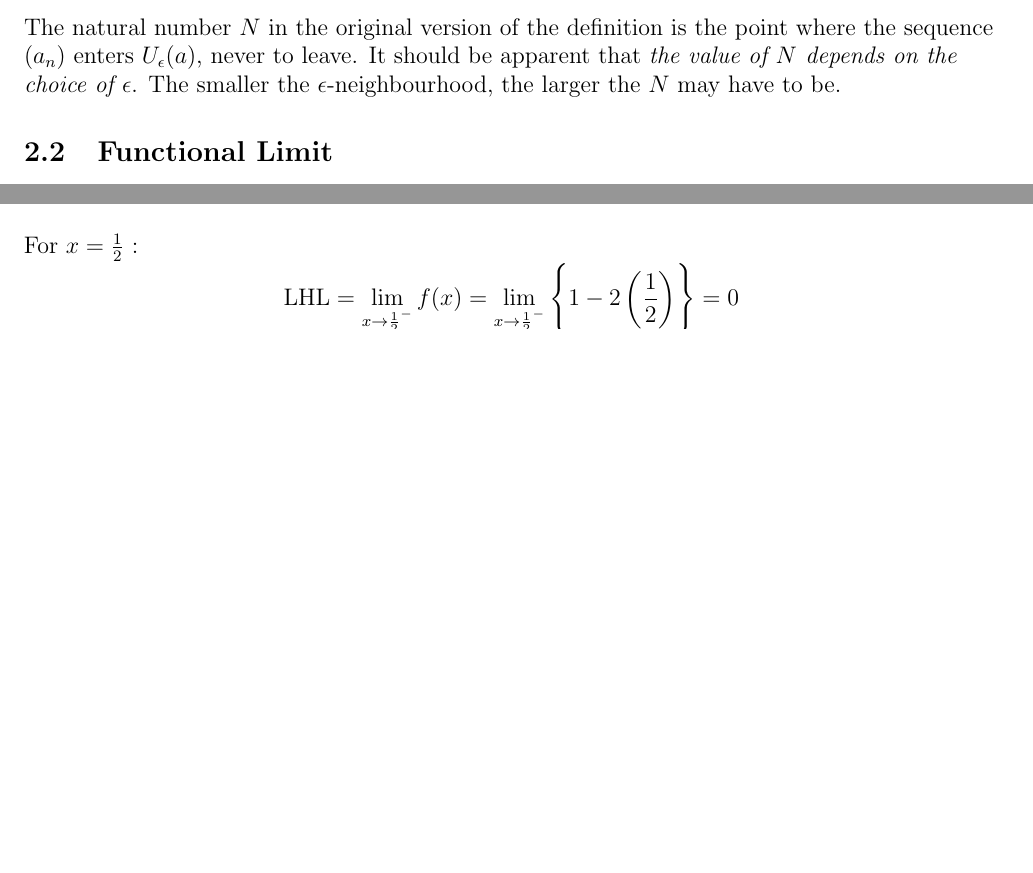
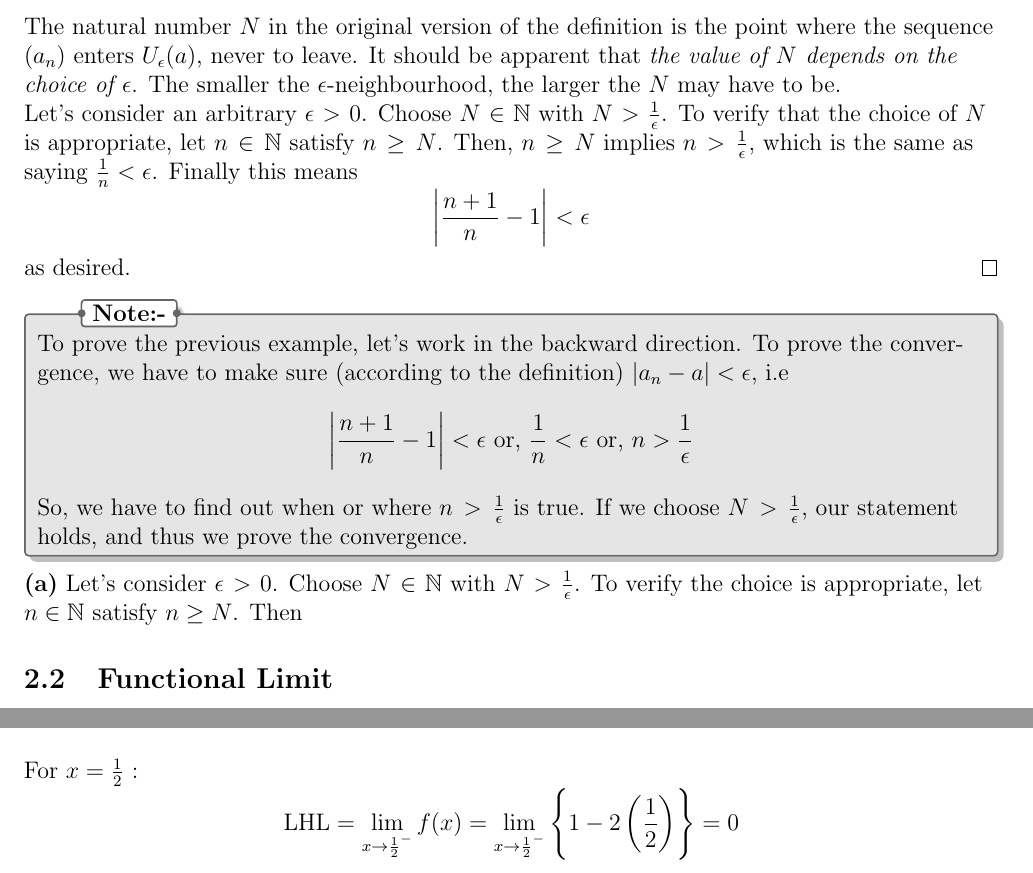
Before and after one commit to Turja-Roy/ETE-Books-and-Notes, a LaTeX document (11/MATH-181/Notes/Calculus.tex): two parts of pages 4 and 6 of 9 before the commit and two parts of pages 4 and 7 of 10 after it, joined at a grey line, cut so that both start at the same text, the shorter picture padded with empty space. Compiled offline with pdfLaTeX.

Commit message:
Update 2023-02-19 21:18

```diff
--- a/11/MATH-181/Notes/Calculus.tex
+++ b/11/MATH-181/Notes/Calculus.tex
@@ -217,6 +217,30 @@ The denominator of these fractions are getting larger and fast approaching $0 =
 \end{center}
 
 The natural number $N$ in the original version of the definition is the point where the sequence $(a_n)$ enters $U_\epsilon(a)$, never to leave. It should be apparent that \textit{the value of $N$ depends on the choice of $\epsilon$}. The smaller the $\epsilon$-neighbourhood, the larger the $N$ may have to be.
+
+\begin{example}{Prove that \[ \lim \left( \frac{n+1}{n} \right) =1 \]}
+
+Let's consider an arbitrary $\epsilon>0$. Choose $N\in \mathbb{N}$ with $N>\frac{1}{\epsilon}$. To verify that the choice of $N$ is appropriate, let $n\in\mathbb{N}$ satisfy $n \ge N$. Then, $n \ge N$ implies $n>\frac{1}{\epsilon}$, which is the same as saying $\frac{1}{n}<\epsilon$. Finally this means \[
+    \left| \frac{n+1}{n} - 1 \right| < \epsilon
+\] as desired. \qed
+\end{example}
+
+\begin{note}
+
+    To prove the previous example, let's work in the backward direction. To prove the convergence, we have to make sure (according to the definition) $|a_n-a|<\epsilon$, i.e \[
+        \left| \frac{n+1}{n}-1 \right| < \epsilon \text{ or, } \frac{1}{n}<\epsilon \text{ or, } n>\frac{1}{\epsilon}
+    \] So, we have to find out when or where $n>\frac{1}{\epsilon}$ is true. If we choose $N > \frac{1}{\epsilon}$, our statement holds, and thus we prove the convergence.
+\end{note}
+
+\begin{example}{Verify, using the definition of convergence of a sequence, that the following sequences converge to the proposed limit.
+    \begin{enumerate}[(a)]
+        \item $\lim \frac{1}{6n^2+1}=0$
+        \item $\lim \frac{3n+1}{2n+5}=\frac{3}{2}$
+        \item $\lim \frac{2}{\sqrt{n+3}}=0$
+    \end{enumerate}}
+
+    \textbf{(a)} Let's consider $\epsilon>0$. Choose $N\in \mathbb{N}$ with $N>\frac{1}{\epsilon}$. To verify the choice is appropriate, let $n\in \mathbb{N}$ satisfy $n \ge N$. Then
+\end{example}
 
 
 %%%%%%%%%%%%%%%%%%%%%%
```
Also changed, not shown: 11/MATH-181/Notes/Calculus.pdf.
